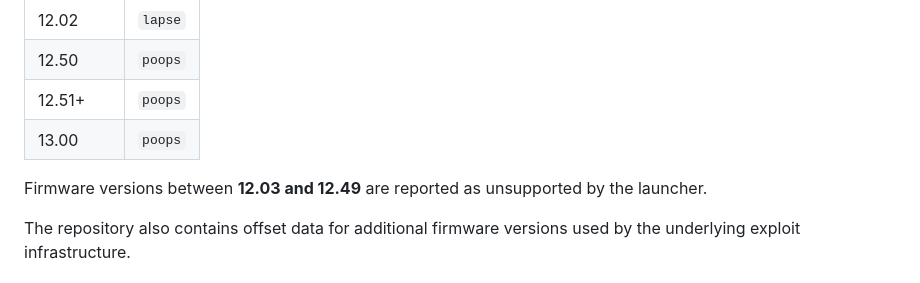
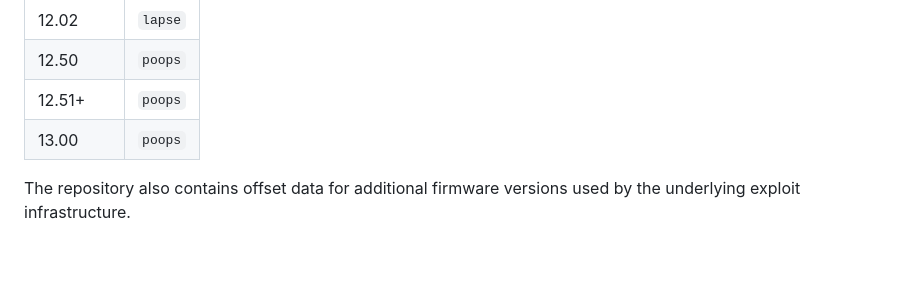
Before and after one commit to gomgo-github/PS4-13.00-Webkit-Jelbrek, a Markdown page: README.MD, the part around the change. GitHub-like rendering; blank space fills up the shorter version.

```diff
--- a/README.MD
+++ b/README.MD
@@ -47,8 +47,6 @@ The launcher currently routes firmware versions as follows:
 | 12.51+ | `poops` |
 | 13.00 | `poops` |
 
-Firmware versions between **12.03 and 12.49** are reported as unsupported by the launcher.
-
 The repository also contains offset data for additional firmware versions used by the underlying exploit infrastructure.
 
 ## Project Structure
```
